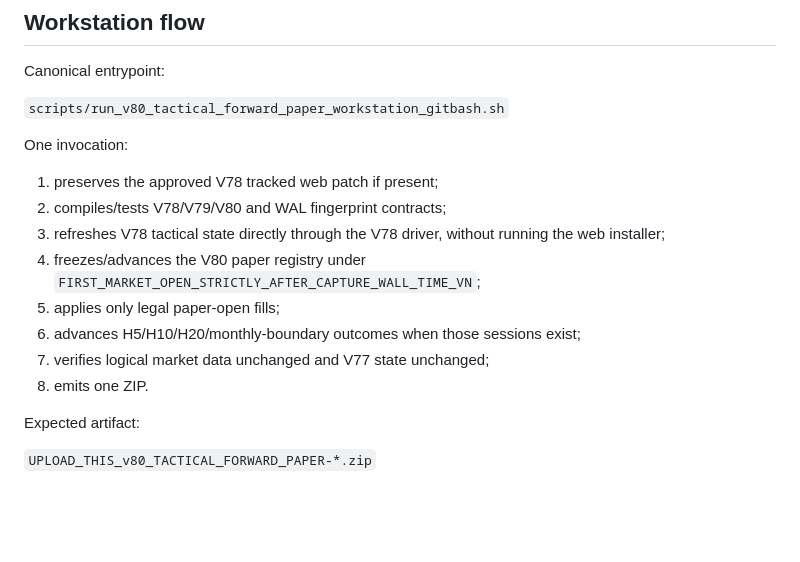
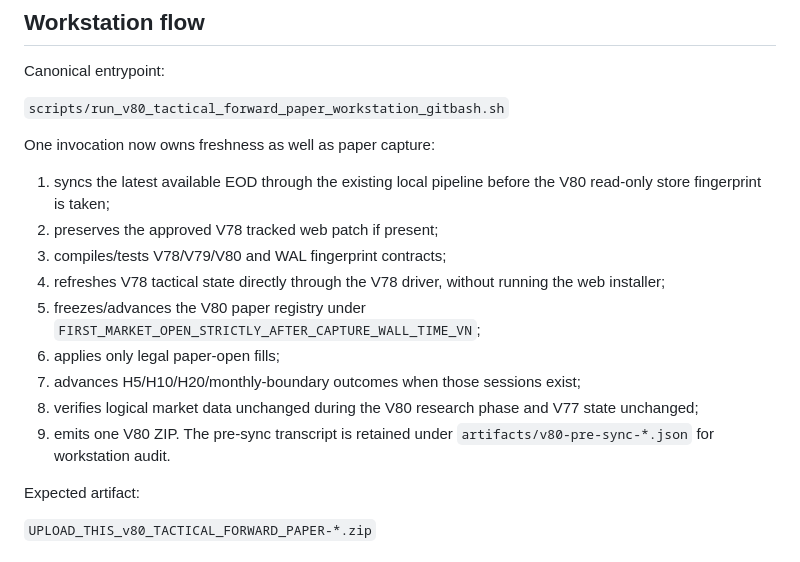
Before and after one commit to Tienkhoaa2908/vn-quant-system, a Markdown page: tai_lieu_dieu_phoi/v80_handoff.md, the part around the change. GitHub-like rendering; blank space fills up the shorter version.

Commit message:
docs(v80): make latest-EOD sync part of one-shot flow

```diff
--- a/tai_lieu_dieu_phoi/v80_handoff.md
+++ b/tai_lieu_dieu_phoi/v80_handoff.md
@@ -43,16 +43,17 @@ Canonical entrypoint:
 
 `scripts/run_v80_tactical_forward_paper_workstation_gitbash.sh`
 
-One invocation:
+One invocation now owns freshness as well as paper capture:
 
-1. preserves the approved V78 tracked web patch if present;
-2. compiles/tests V78/V79/V80 and WAL fingerprint contracts;
-3. refreshes V78 tactical state directly through the V78 driver, without running the web installer;
-4. freezes/advances the V80 paper registry under `FIRST_MARKET_OPEN_STRICTLY_AFTER_CAPTURE_WALL_TIME_VN`;
-5. applies only legal paper-open fills;
-6. advances H5/H10/H20/monthly-boundary outcomes when those sessions exist;
-7. verifies logical market data unchanged and V77 state unchanged;
-8. emits one ZIP.
+1. syncs the latest available EOD through the existing local pipeline before the V80 read-only store fingerprint is taken;
+2. preserves the approved V78 tracked web patch if present;
+3. compiles/tests V78/V79/V80 and WAL fingerprint contracts;
+4. refreshes V78 tactical state directly through the V78 driver, without running the web installer;
+5. freezes/advances the V80 paper registry under `FIRST_MARKET_OPEN_STRICTLY_AFTER_CAPTURE_WALL_TIME_VN`;
+6. applies only legal paper-open fills;
+7. advances H5/H10/H20/monthly-boundary outcomes when those sessions exist;
+8. verifies logical market data unchanged during the V80 research phase and V77 state unchanged;
+9. emits one V80 ZIP. The pre-sync transcript is retained under `artifacts/v80-pre-sync-*.json` for workstation audit.
 
 Expected artifact:
 
```
